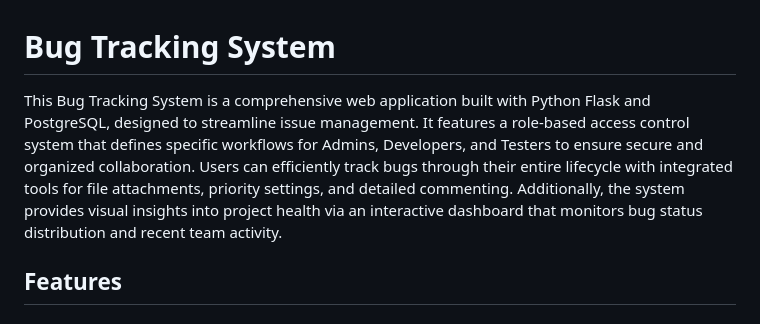
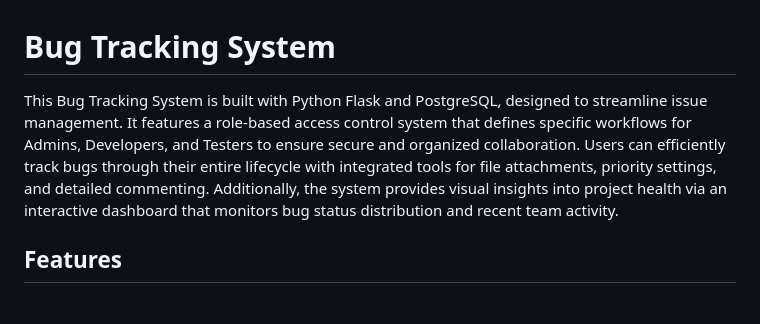
Before and after one commit to NimeshaDil/bug-tracking-system, a Markdown page: README.md, the part around the change. Drawn GitHub-style.

```diff
--- a/README.md
+++ b/README.md
@@ -1,6 +1,6 @@
 # Bug Tracking System
 
-This Bug Tracking System is a comprehensive web application built with Python Flask and PostgreSQL, designed to streamline issue management. It features a role-based access control system that defines specific workflows for Admins, Developers, and Testers to ensure secure and organized collaboration. Users can efficiently track bugs through their entire lifecycle with integrated tools for file attachments, priority settings, and detailed commenting. Additionally, the system provides visual insights into project health via an interactive dashboard that monitors bug status distribution and recent team activity.
+This Bug Tracking System is built with Python Flask and PostgreSQL, designed to streamline issue management. It features a role-based access control system that defines specific workflows for Admins, Developers, and Testers to ensure secure and organized collaboration. Users can efficiently track bugs through their entire lifecycle with integrated tools for file attachments, priority settings, and detailed commenting. Additionally, the system provides visual insights into project health via an interactive dashboard that monitors bug status distribution and recent team activity.
 
 ## Features
 
```
